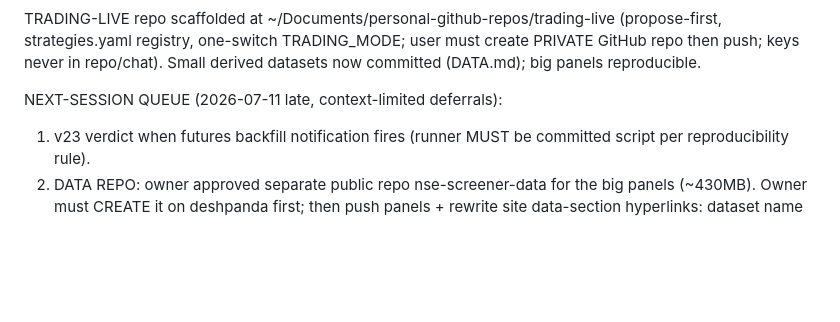
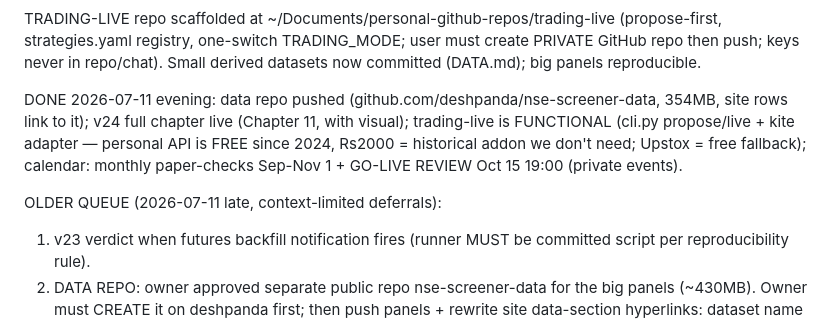
Before and after one commit to deshpanda/nse-screener, a Markdown page: STATE.md, the part around the change. Rendered like a GitHub page; blank space fills up the shorter version.

Commit message:
STATE: data repo, v24 chapter, functional trading-live, calendar milestones

```diff
--- a/STATE.md
+++ b/STATE.md
@@ -103,7 +103,9 @@ TRADING-LIVE repo scaffolded at ~/Documents/personal-github-repos/trading-live
 must create PRIVATE GitHub repo then push; keys never in repo/chat).
 Small derived datasets now committed (DATA.md); big panels reproducible.
 
-NEXT-SESSION QUEUE (2026-07-11 late, context-limited deferrals):
+DONE 2026-07-11 evening: data repo pushed (github.com/deshpanda/nse-screener-data, 354MB, site rows link to it); v24 full chapter live (Chapter 11, with visual); trading-live is FUNCTIONAL (cli.py propose/live + kite adapter — personal API is FREE since 2024, Rs2000 = historical addon we don't need; Upstox = free fallback); calendar: monthly paper-checks Sep-Nov 1 + GO-LIVE REVIEW Oct 15 19:00 (private events).
+
+OLDER QUEUE (2026-07-11 late, context-limited deferrals):
 1. v23 verdict when futures backfill notification fires (runner MUST be
    committed script per reproducibility rule).
 2. DATA REPO: owner approved separate public repo nse-screener-data for
```
